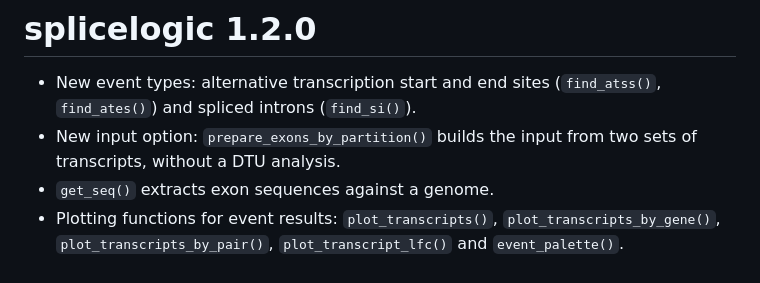
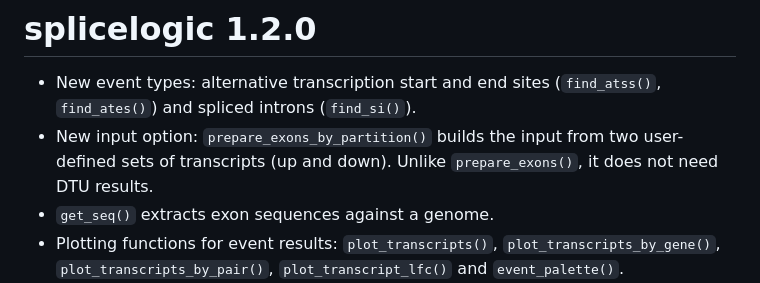
Before and after one commit to thelovelab/splicelogic, a Markdown page: NEWS.md, the part around the change. Drawn GitHub-style.

Commit message:
Update news

```diff
--- a/NEWS.md
+++ b/NEWS.md
@@ -3,8 +3,9 @@
 
 * New event types: alternative transcription start and end sites
   (`find_atss()`, `find_ates()`) and spliced introns (`find_si()`).
-* New input option: `prepare_exons_by_partition()` builds the input from two sets of
-  transcripts, without a DTU analysis.
+* New input option: `prepare_exons_by_partition()` builds the input from
+  two user-defined sets of transcripts (up and down). Unlike
+  `prepare_exons()`, it does not need DTU results.
 * `get_seq()` extracts exon sequences against a genome.
 * Plotting functions for event results: `plot_transcripts()`,
   `plot_transcripts_by_gene()`, `plot_transcripts_by_pair()`,
```
